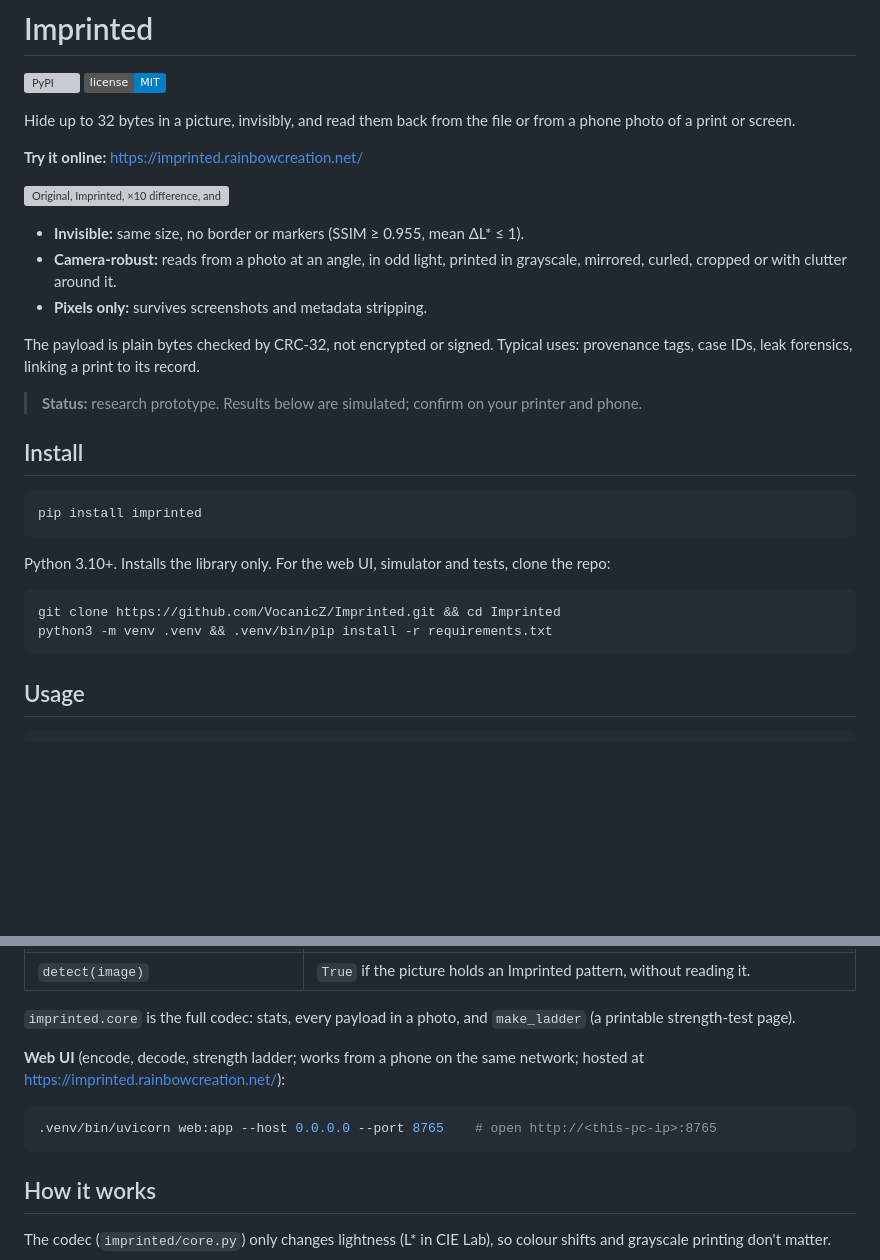
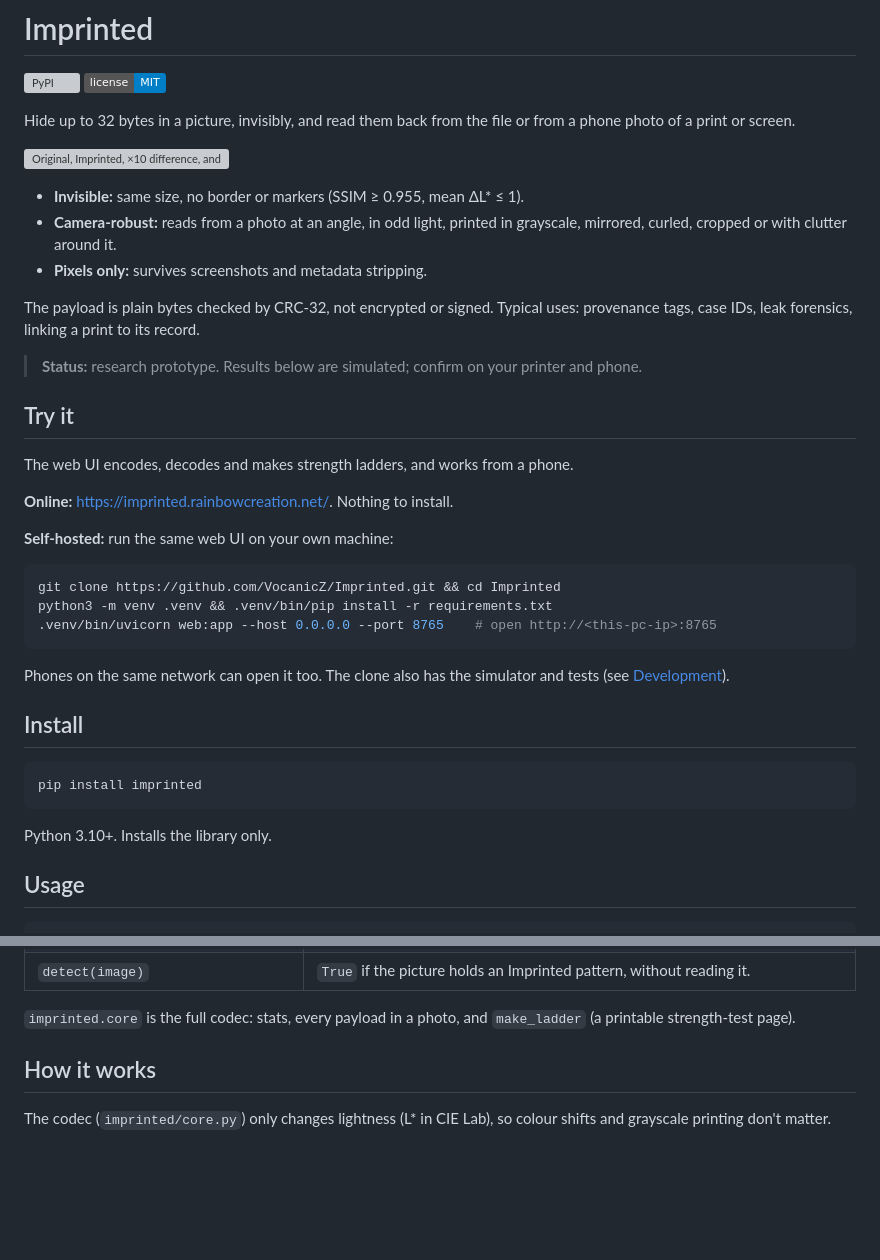
Before and after one commit to VocanicZ/ImPrint, a Markdown page: README.md, 2 parts joined by grey strips. Rendered like a GitHub page; badges without logos; blank space fills up the shorter version; grey boxes are pictures that could not be loaded.

Commit message:
docs: split Try it into online and self-hosted
Co-Authored-By: Claude Opus 5.5 <noreply@anthropic.com>

````diff
--- a/README.md
+++ b/README.md
@@ -4,8 +4,6 @@
 [![License: MIT](https://img.shields.io/badge/license-MIT-blue)](LICENSE)
 
 Hide up to 32 bytes in a picture, invisibly, and read them back from the file or from a phone photo of a print or screen.
-
-**Try it online:** <https://imprinted.rainbowcreation.net/>
 
 ![Original, Imprinted, ×10 difference, and a simulated phone photo of a curled print decoding the payload](versus.png)
 
@@ -17,18 +15,29 @@ The payload is plain bytes checked by CRC-32, not encrypted or signed. Typical u
 
 > **Status:** research prototype. Results below are simulated; confirm on your printer and phone.
 
+## Try it
+
+The web UI encodes, decodes and makes strength ladders, and works from a phone.
+
+**Online:** <https://imprinted.rainbowcreation.net/>. Nothing to install.
+
+**Self-hosted:** run the same web UI on your own machine:
+
+```bash
+git clone https://github.com/VocanicZ/Imprinted.git && cd Imprinted
+python3 -m venv .venv && .venv/bin/pip install -r requirements.txt
+.venv/bin/uvicorn web:app --host 0.0.0.0 --port 8765    # open http://<this-pc-ip>:8765
+```
+
+Phones on the same network can open it too. The clone also has the simulator and tests (see [Development](#development)).
+
 ## Install
 
 ```bash
 pip install imprinted
 ```
 
-Python 3.10+. Installs the library only. For the web UI, simulator and tests, clone the repo:
-
-```bash
-git clone https://github.com/VocanicZ/Imprinted.git && cd Imprinted
-python3 -m venv .venv && .venv/bin/pip install -r requirements.txt
-```
+Python 3.10+. Installs the library only.
 
 ## Usage
 
@@ -48,12 +57,6 @@ imprinted.detect("phone_shot.jpg")   # -> True if it holds an Imprinted pattern
 | `detect(image)` | `True` if the picture holds an Imprinted pattern, without reading it. |
 
 `imprinted.core` is the full codec: stats, every payload in a photo, and `make_ladder` (a printable strength-test page).
-
-**Web UI** (encode, decode, strength ladder; works from a phone on the same network; hosted at <https://imprinted.rainbowcreation.net/>):
-
-```bash
-.venv/bin/uvicorn web:app --host 0.0.0.0 --port 8765    # open http://<this-pc-ip>:8765
-```
 
 ## How it works
 
````
